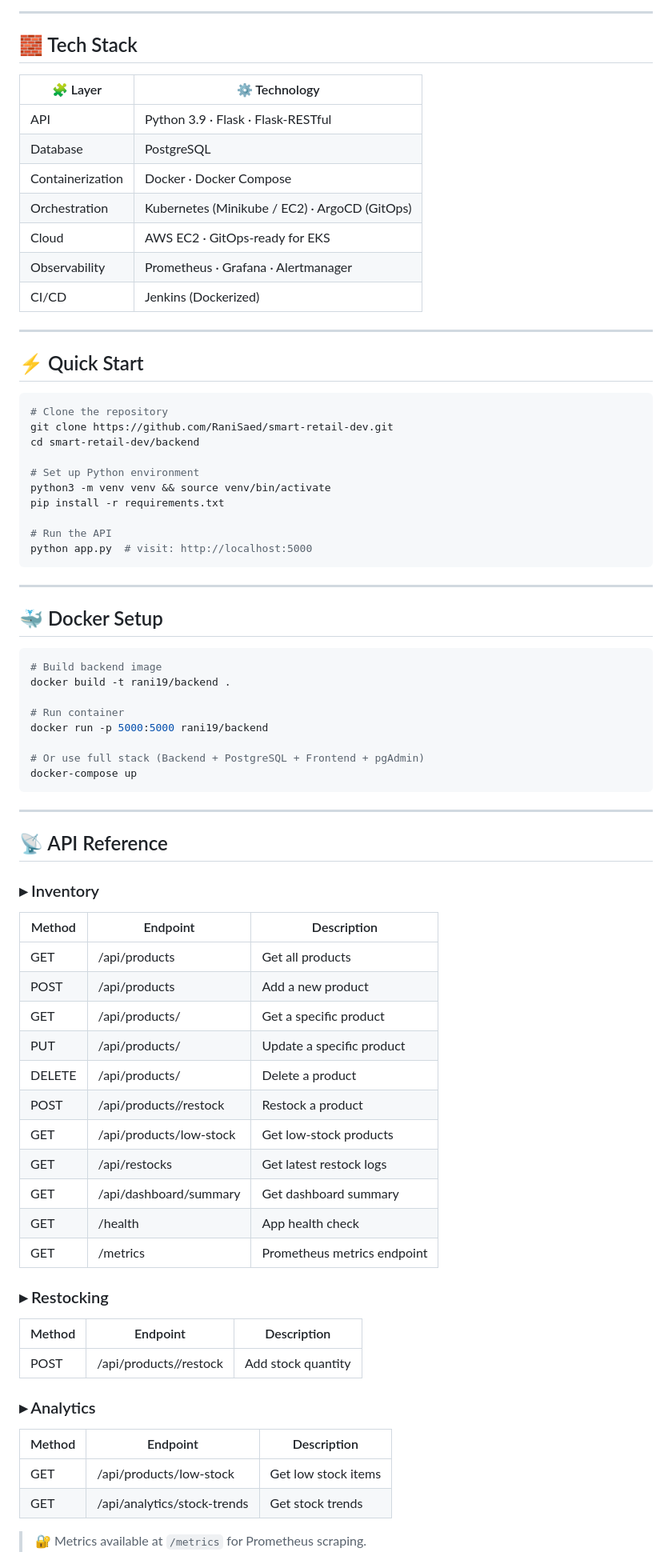
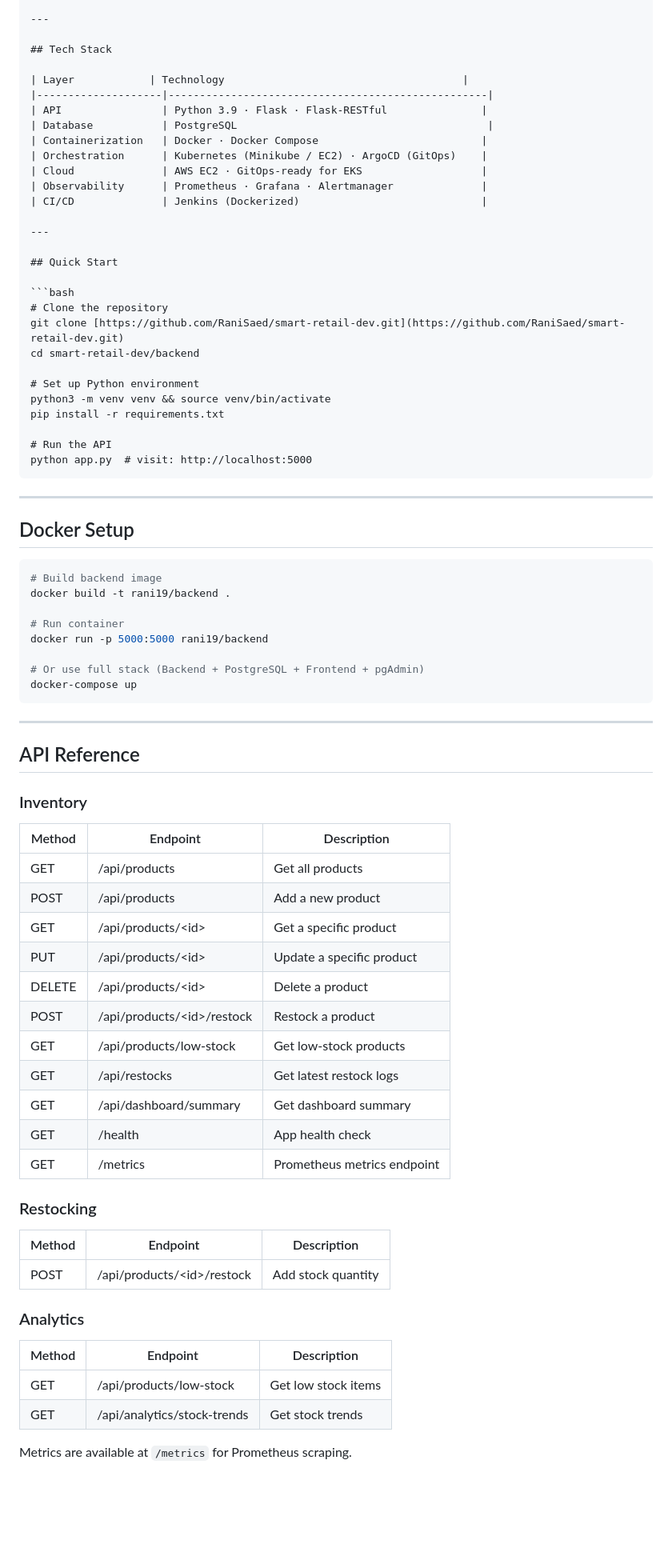
Before and after one commit to emadas12/smart-retail-dev, a Markdown page: README.md, the part around the change printed below. Shown: that part at 80% size. Rendered like a GitHub page; blank space fills up the shorter version.

`````diff
--- a/README.md
+++ b/README.md
@@ -22,9 +21,9 @@
 
 ---
 
-## 🧱 Tech Stack
+## Tech Stack
 
-| 🧩 Layer            | ⚙️ Technology                                      |
+| Layer            | Technology                                      |
 |--------------------|---------------------------------------------------|
 | API                | Python 3.9 · Flask · Flask-RESTful               |
 | Database           | PostgreSQL                                        |
@@ -36,11 +35,11 @@
 
 ---
 
-## ⚡ Quick Start
+## Quick Start
 
 ```bash
 # Clone the repository
-git clone https://github.com/RaniSaed/smart-retail-dev.git
+git clone [https://github.com/RaniSaed/smart-retail-dev.git](https://github.com/RaniSaed/smart-retail-dev.git)
 cd smart-retail-dev/backend
 
 # Set up Python environment
@@ -49,11 +48,11 @@ pip install -r requirements.txt
 
 # Run the API
 python app.py  # visit: http://localhost:5000
-```
+````
 
----
+-----
 
-## 🐳 Docker Setup
+## Docker Setup
 
 ```bash
 # Build backend image
@@ -66,39 +65,38 @@ docker run -p 5000:5000 rani19/backend
 docker-compose up
 ```
 
----
+-----
 
-## 📡 API Reference
+## API Reference
 
-### ▸ Inventory
+### Inventory
 
 | Method | Endpoint                                  | Description                         |
 |--------|-------------------------------------------|-------------------------------------|
 | GET    | /api/products                             | Get all products                    |
 | POST   | /api/products                             | Add a new product                   |
-| GET    | /api/products/<id>                        | Get a specific product              |
-| PUT    | /api/products/<id>                        | Update a specific product           |
-| DELETE | /api/products/<id>                        | Delete a product                    |
-| POST   | /api/products/<id>/restock                | Restock a product                   |
+| GET    | /api/products/\<id\>                        | Get a specific product              |
+| PUT    | /api/products/\<id\>                        | Update a specific product           |
+| DELETE | /api/products/\<id\>                        | Delete a product                    |
+| POST   | /api/products/\<id\>/restock                | Restock a product                   |
 | GET    | /api/products/low-stock                   | Get low-stock products              |
 | GET    | /api/restocks                             | Get latest restock logs             |
 | GET    | /api/dashboard/summary                    | Get dashboard summary               |
 | GET    | /health                                   | App health check                    |
 | GET    | /metrics                                  | Prometheus metrics endpoint         |
 
-
-### ▸ Restocking
+### Restocking
 
 | Method | Endpoint                     | Description           |
 |--------|------------------------------|-----------------------|
-| POST   | /api/products/<id>/restock   | Add stock quantity    |
+| POST   | /api/products/\<id\>/restock   | Add stock quantity    |
 
-### ▸ Analytics
+### Analytics
 
 | Method | Endpoint                        | Description          |
 |--------|----------------------------------|----------------------|
 | GET    | /api/products/low-stock         | Get low stock items  |
 | GET    | /api/analytics/stock-trends     | Get stock trends     |
 
-> 🔐 Metrics available at `/metrics` for Prometheus scraping.
+Metrics are available at `/metrics` for Prometheus scraping.
 
`````
Also changed, not shown: other parts of README.md (+24 -25 lines).
